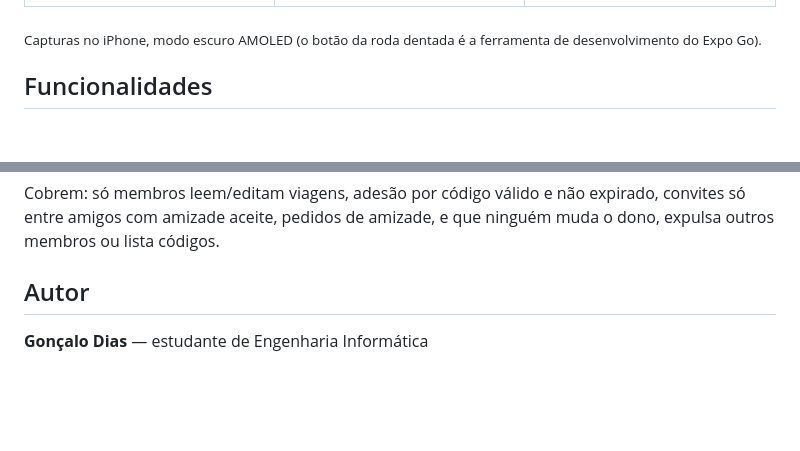
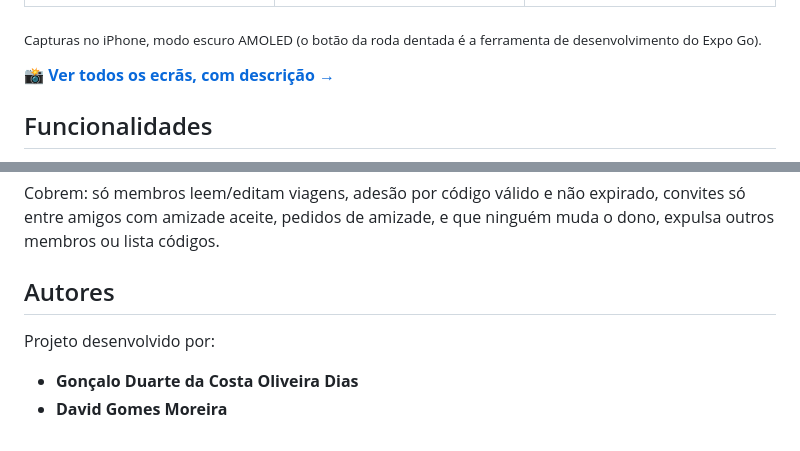
Before and after one commit to Goncas06/Tripsplit, a Markdown page: README.md, 2 parts joined by grey strips. Rendered like a GitHub page; blank space fills up the shorter version.

```diff
--- a/README.md
+++ b/README.md
@@ -11,6 +11,8 @@ Desenvolvida em **React Native (Expo)** com **Firebase** como backend, para iOS
 | <img src="docs/despesas.png" width="230" alt="Lista de despesas com categoria e valor por pessoa"> | <img src="docs/nova-despesa.png" width="230" alt="Nova despesa: valor, categoria, quem pagou"> | <img src="docs/relatorio.png" width="230" alt="Relatório de uma pessoa: saldo, a pagar e despesas"> |
 
 <sub>Capturas no iPhone, modo escuro AMOLED (o botão da roda dentada é a ferramenta de desenvolvimento do Expo Go).</sub>
+
+📸 **[Ver todos os ecrãs, com descrição →](docs/CAPTURAS.md)**
 
 ## Funcionalidades
 
@@ -92,6 +94,9 @@ npm test
 
 Cobrem: só membros leem/editam viagens, adesão por código válido e não expirado, convites só entre amigos com amizade aceite, pedidos de amizade, e que ninguém muda o dono, expulsa outros membros ou lista códigos.
 
-## Autor
+## Autores
 
-**Gonçalo Dias** — estudante de Engenharia Informática
+Projeto desenvolvido por:
+
+- **Gonçalo Duarte da Costa Oliveira Dias**
+- **David Gomes Moreira**
```
Also changed, not shown: docs/CAPTURAS.md (added, +50 -0 lines), docs/acoes.png (added), docs/criar-conta.png (added), docs/nova-viagem.png (added), 1 other file.
